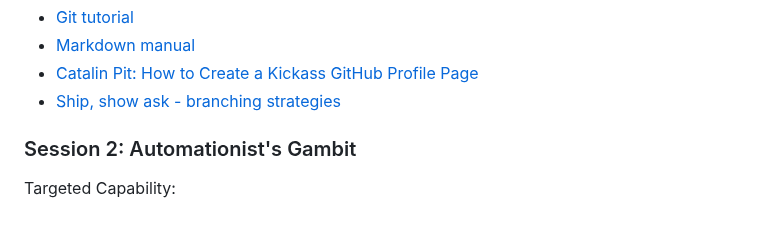
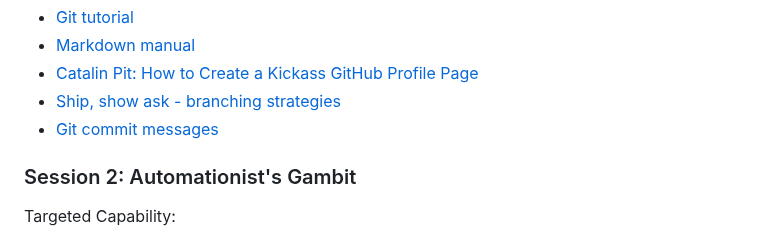
Before and after one commit to Testing-Dozen/testing-dozen.github.io, a Markdown page: README.md, the part around the change. GitHub-like rendering.

```diff
--- a/README.md
+++ b/README.md
@@ -54,6 +54,7 @@ Recommended reading:
 * [Markdown manual](https://www.markdownguide.org/basic-syntax/)
 * [Catalin Pit: How to Create a Kickass GitHub Profile Page](https://catalins.tech/how-to-create-a-kickass-github-profile-page/)
 * [Ship, show ask - branching strategies](https://martinfowler.com/articles/ship-show-ask.html)
+* [Git commit messages](https://cbea.ms/git-commit/)
 
 ### Session 2: Automationist's Gambit
 
```
